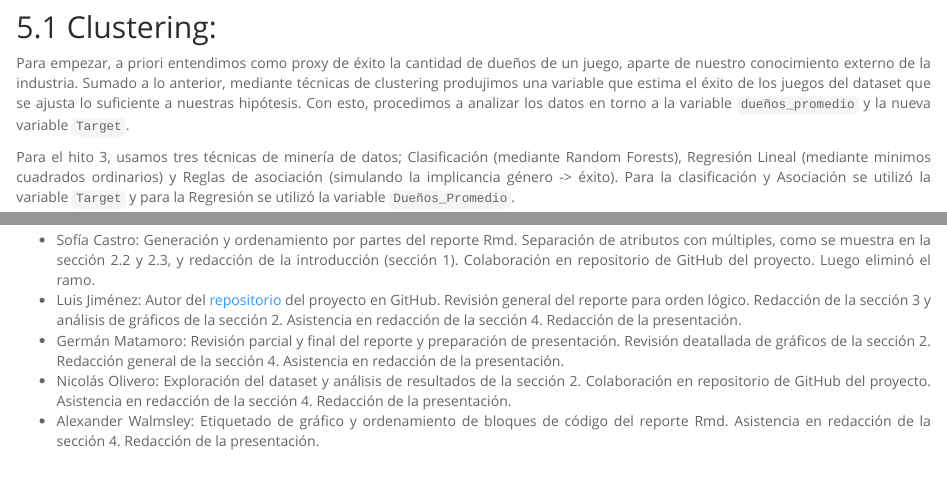
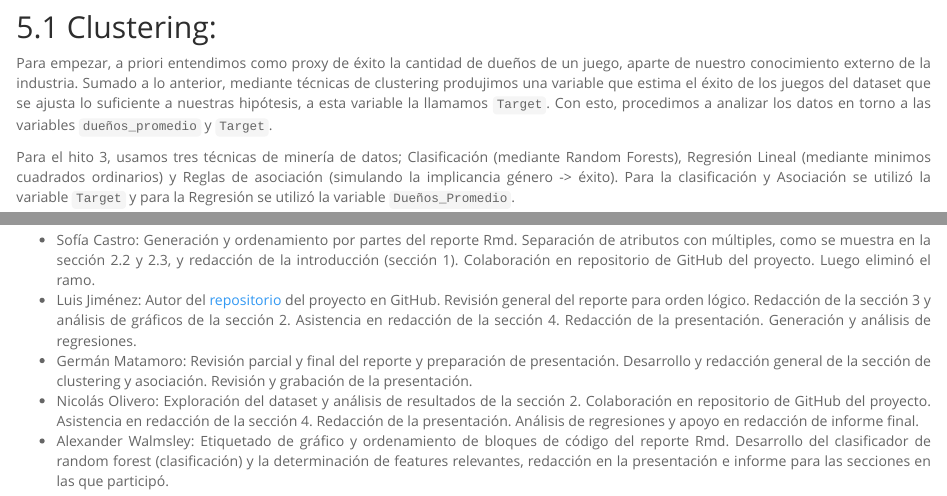
Before and after one commit to SoraSpace769/CC5206_steam_games, an R Markdown document (reporte_2.Rmd): the page in a window 1100 px wide, from 10780 px down, and a second part further down, joined at a grey line. Rendered offline with R 4.5, knitr and Pandoc, with nearby package versions; some code elsewhere in the file could not run offline.

Commit message:
hito 3 push final

```diff
--- a/reporte_2.Rmd
+++ b/reporte_2.Rmd
@@ -571,7 +571,7 @@ Durante este proyecto nuestro objetivo principal era descubrir qué factores det
 
 ## Clustering:
 
-Para empezar, a priori entendimos como proxy de éxito la cantidad de dueños de un juego, aparte de nuestro conocimiento externo de la industria. Sumado a lo anterior, mediante técnicas de clustering produjimos una variable que estima el éxito de los juegos del dataset que se ajusta lo suficiente a nuestras hipótesis. Con esto, procedimos a analizar los datos en torno a la variable `dueños_promedio` y la nueva variable `Target`.
+Para empezar, a priori entendimos como proxy de éxito la cantidad de dueños de un juego, aparte de nuestro conocimiento externo de la industria. Sumado a lo anterior, mediante técnicas de clustering produjimos una variable que estima el éxito de los juegos del dataset que se ajusta lo suficiente a nuestras hipótesis, a esta variable la llamamos `Target`. Con esto, procedimos a analizar los datos en torno a las variables `dueños_promedio` y `Target`.
 
 Para el hito 3, usamos tres técnicas de minería de datos; Clasificación (mediante Random Forests), Regresión Lineal (mediante minimos cuadrados ordinarios) y Reglas de asociación (simulando la implicancia género -> éxito). Para la clasificación y Asociación se utilizó la variable `Target` y para la Regresión se utilizó la variable `Dueños_Promedio`.
 
@@ -621,7 +621,7 @@ Para ampliar o mejorar esta investigación se pueden considerar otras bases de d
 
 # Participación del equipo de trabajo
 - Sofía Castro: Generación y ordenamiento por partes del reporte Rmd. Separación de atributos con múltiples, como se muestra en la sección 2.2 y 2.3, y redacción de la introducción (sección 1). Colaboración en repositorio de GitHub del proyecto. Luego eliminó el ramo.
-- Luis Jiménez: Autor del [repositorio](https://github.com/SoraSpace769/CC5206_steam_games) del proyecto en GitHub. Revisión general del reporte para orden lógico. Redacción de la sección 3 y análisis de gráficos de la sección 2. Asistencia en redacción de la sección 4. Redacción de la presentación.
-- Germán Matamoro: Revisión parcial y final del reporte y preparación de presentación. Revisión deatallada de gráficos de la sección 2. Redacción general de la sección 4. Asistencia en redacción de la presentación.
-- Nicolás Olivero: Exploración del dataset y análisis de resultados de la sección 2. Colaboración en repositorio de GitHub del proyecto. Asistencia en redacción de la sección 4. Redacción de la presentación.
-- Alexander Walmsley: Etiquetado de gráfico y ordenamiento de bloques de código del reporte Rmd. Asistencia en redacción de la sección 4. Redacción de la presentación.
+- Luis Jiménez: Autor del [repositorio](https://github.com/SoraSpace769/CC5206_steam_games) del proyecto en GitHub. Revisión general del reporte para orden lógico. Redacción de la sección 3 y análisis de gráficos de la sección 2. Asistencia en redacción de la sección 4. Redacción de la presentación. Generación y análisis de regresiones.
+- Germán Matamoro: Revisión parcial y final del reporte y preparación de presentación. Desarrollo y redacción general de la sección de clustering y asociación. Revisión y grabación de la presentación.
+- Nicolás Olivero: Exploración del dataset y análisis de resultados de la sección 2. Colaboración en repositorio de GitHub del proyecto. Asistencia en redacción de la sección 4. Redacción de la presentación. Análisis de regresiones y apoyo en redacción de informe final.
+- Alexander Walmsley: Etiquetado de gráfico y ordenamiento de bloques de código del reporte Rmd. Desarrollo del clasificador de random forest (clasificación) y la determinación de features relevantes, redacción en la presentación e informe para las secciones en las que participó.
```
Also changed, not shown: reporte_2.Rmd (2 more changed lines), 1 other file.
